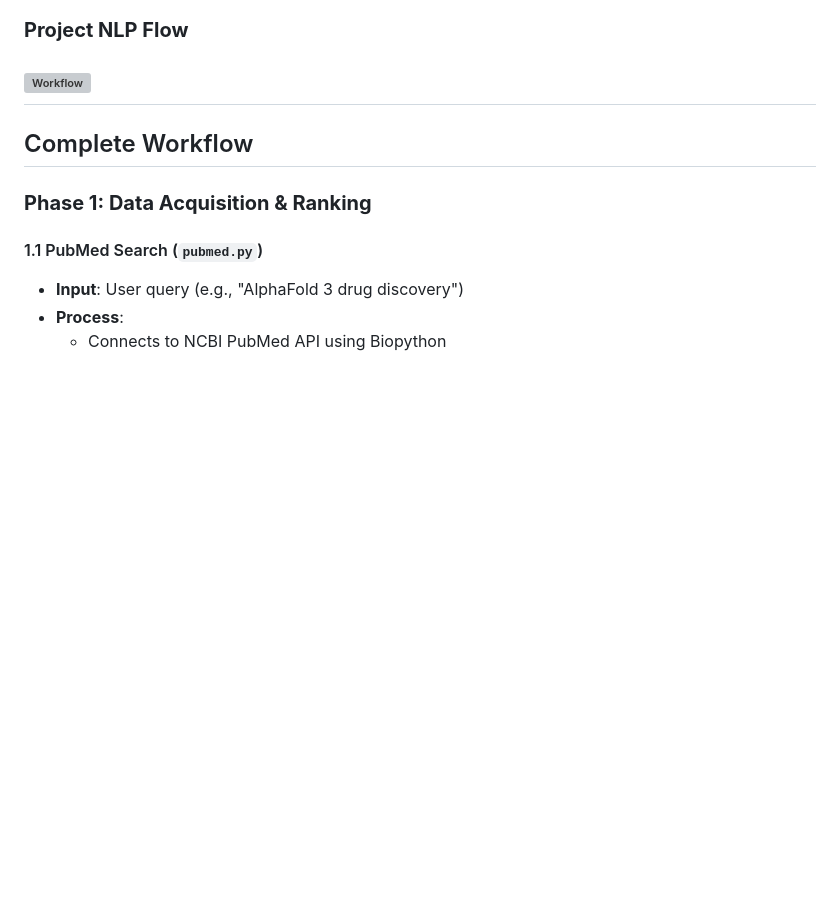
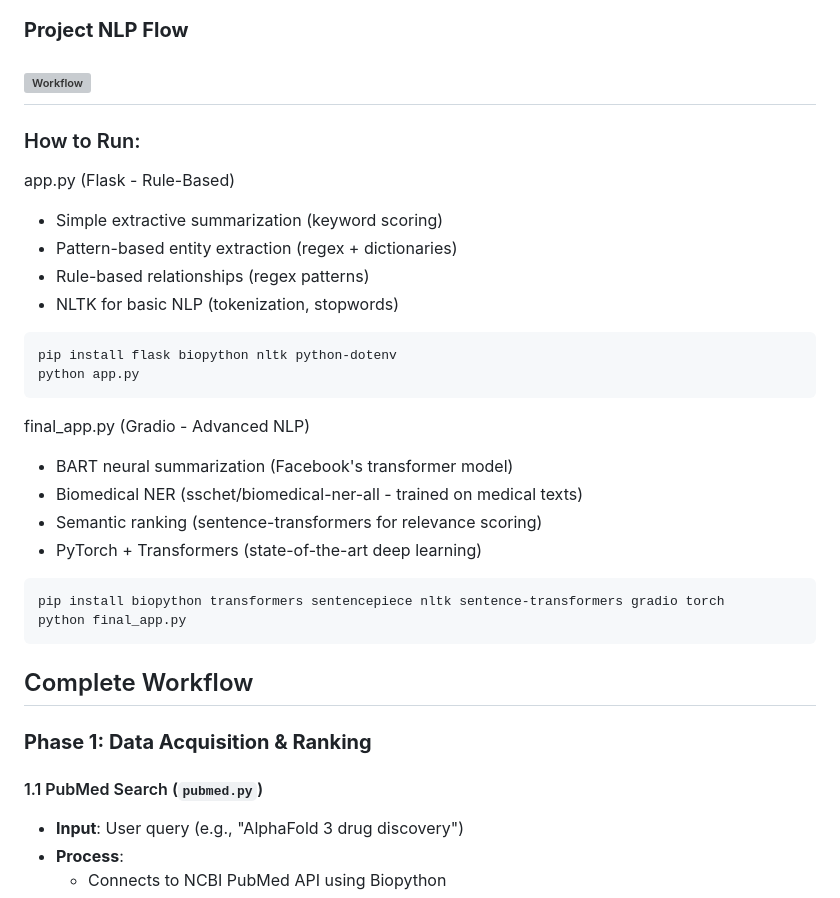
Before and after one commit to Sowmya-Harsh/Biomedical-Literature-Mining, a Markdown page: README.md, the part around the change. Rendered like a GitHub page; blank space fills up the shorter version; grey boxes are pictures that could not be loaded.

````diff
--- a/README.md
+++ b/README.md
@@ -29,6 +29,28 @@ Accelerating Growth: The exponential increase from 28.9M to 36.6M papers (2018-2
 
 ![Workflow](charts/flow.drawio.svg)
 ---
+### How to Run:
+app.py (Flask - Rule-Based)
+
+- Simple extractive summarization (keyword scoring)
+- Pattern-based entity extraction (regex + dictionaries)
+- Rule-based relationships (regex patterns)
+- NLTK for basic NLP (tokenization, stopwords)
+```bash
+pip install flask biopython nltk python-dotenv
+python app.py
+```
+final_app.py (Gradio - Advanced NLP)
+
+- BART neural summarization (Facebook's transformer model)
+- Biomedical NER (sschet/biomedical-ner-all - trained on medical texts)
+- Semantic ranking (sentence-transformers for relevance scoring)
+- PyTorch + Transformers (state-of-the-art deep learning)
+
+```bash
+pip install biopython transformers sentencepiece nltk sentence-transformers gradio torch
+python final_app.py
+```
 
 ## Complete Workflow
 
````
